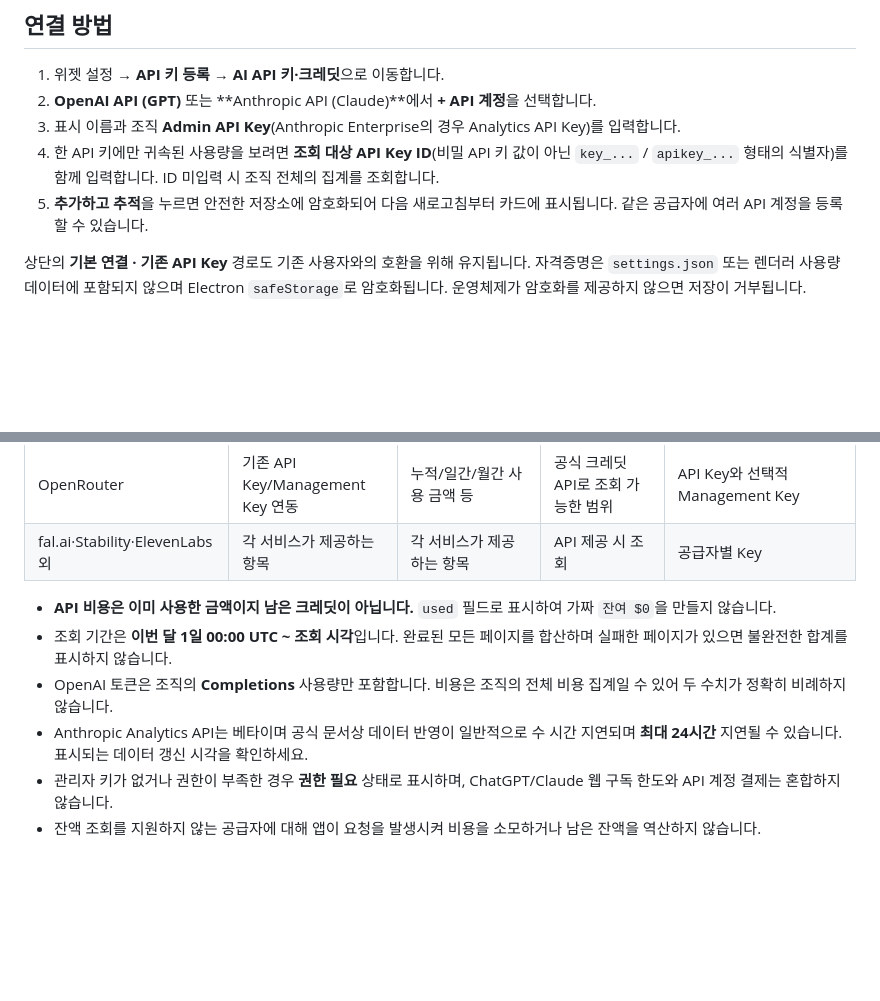
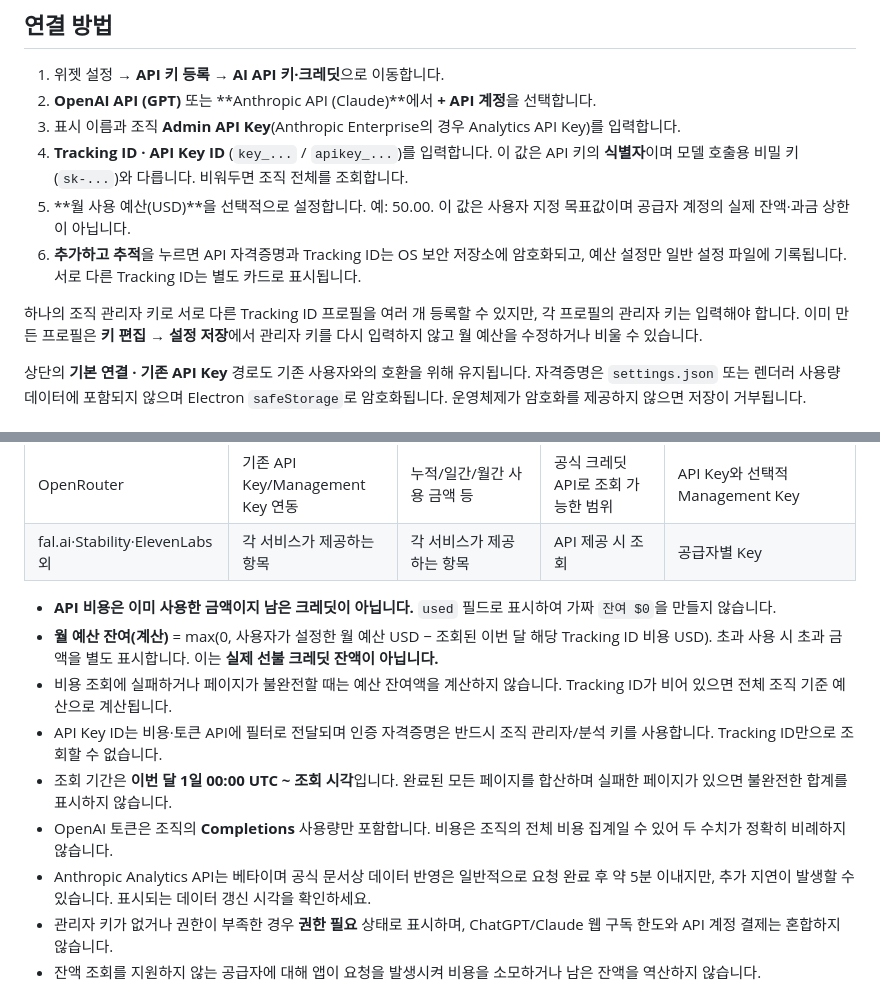
Before and after one commit to gugu9999gu/How-much-is-tokens, a Markdown page: docs/llm-api-usage.md, 2 parts joined by grey strips. Drawn GitHub-style; blank space fills up the shorter version.

Commit message:
docs: clarify Tracking ID budgets, correct analytics refresh expectations

```diff
--- a/docs/llm-api-usage.md
+++ b/docs/llm-api-usage.md
@@ -5,8 +5,11 @@
 1. 위젯 설정 → **API 키 등록** → **AI API 키·크레딧**으로 이동합니다.
 2. **OpenAI API (GPT)** 또는 **Anthropic API (Claude)**에서 **+ API 계정**을 선택합니다.
 3. 표시 이름과 조직 **Admin API Key**(Anthropic Enterprise의 경우 Analytics API Key)를 입력합니다.
-4. 한 API 키에만 귀속된 사용량을 보려면 **조회 대상 API Key ID**(비밀 API 키 값이 아닌 `key_...` / `apikey_...` 형태의 식별자)를 함께 입력합니다. ID 미입력 시 조직 전체의 집계를 조회합니다.
-5. **추가하고 추적**을 누르면 안전한 저장소에 암호화되어 다음 새로고침부터 카드에 표시됩니다. 같은 공급자에 여러 API 계정을 등록할 수 있습니다.
+4. **Tracking ID · API Key ID** (`key_...` / `apikey_...`)를 입력합니다. 이 값은 API 키의 **식별자**이며 모델 호출용 비밀 키(`sk-...`)와 다릅니다. 비워두면 조직 전체를 조회합니다.
+5. **월 사용 예산(USD)**을 선택적으로 설정합니다. 예: 50.00. 이 값은 사용자 지정 목표값이며 공급자 계정의 실제 잔액·과금 상한이 아닙니다.
+6. **추가하고 추적**을 누르면 API 자격증명과 Tracking ID는 OS 보안 저장소에 암호화되고, 예산 설정만 일반 설정 파일에 기록됩니다. 서로 다른 Tracking ID는 별도 카드로 표시됩니다.
+
+하나의 조직 관리자 키로 서로 다른 Tracking ID 프로필을 여러 개 등록할 수 있지만, 각 프로필의 관리자 키는 입력해야 합니다. 이미 만든 프로필은 **키 편집 → 설정 저장**에서 관리자 키를 다시 입력하지 않고 월 예산을 수정하거나 비울 수 있습니다.
 
 상단의 **기본 연결 · 기존 API Key** 경로도 기존 사용자와의 호환을 위해 유지됩니다. 자격증명은 `settings.json` 또는 렌더러 사용량 데이터에 포함되지 않으며 Electron `safeStorage`로 암호화됩니다. 운영체제가 암호화를 제공하지 않으면 저장이 거부됩니다.
 
@@ -20,9 +23,12 @@
 | fal.ai·Stability·ElevenLabs 외 | 각 서비스가 제공하는 항목 | 각 서비스가 제공하는 항목 | API 제공 시 조회 | 공급자별 Key |
 
 - **API 비용은 이미 사용한 금액이지 남은 크레딧이 아닙니다.** `used` 필드로 표시하여 가짜 `잔여 $0`을 만들지 않습니다.
+- **월 예산 잔여(계산)** = max(0, 사용자가 설정한 월 예산 USD − 조회된 이번 달 해당 Tracking ID 비용 USD). 초과 사용 시 초과 금액을 별도 표시합니다. 이는 **실제 선불 크레딧 잔액이 아닙니다.**
+- 비용 조회에 실패하거나 페이지가 불완전할 때는 예산 잔여액을 계산하지 않습니다. Tracking ID가 비어 있으면 전체 조직 기준 예산으로 계산됩니다.
+- API Key ID는 비용·토큰 API에 필터로 전달되며 인증 자격증명은 반드시 조직 관리자/분석 키를 사용합니다. Tracking ID만으로 조회할 수 없습니다.
 - 조회 기간은 **이번 달 1일 00:00 UTC ~ 조회 시각**입니다. 완료된 모든 페이지를 합산하며 실패한 페이지가 있으면 불완전한 합계를 표시하지 않습니다.
 - OpenAI 토큰은 조직의 **Completions** 사용량만 포함합니다. 비용은 조직의 전체 비용 집계일 수 있어 두 수치가 정확히 비례하지 않습니다.
-- Anthropic Analytics API는 베타이며 공식 문서상 데이터 반영이 일반적으로 수 시간 지연되며 **최대 24시간** 지연될 수 있습니다. 표시되는 데이터 갱신 시각을 확인하세요.
+- Anthropic Analytics API는 베타이며 공식 문서상 데이터 반영은 일반적으로 요청 완료 후 약 5분 이내지만, 추가 지연이 발생할 수 있습니다. 표시되는 데이터 갱신 시각을 확인하세요.
 - 관리자 키가 없거나 권한이 부족한 경우 **권한 필요** 상태로 표시하며, ChatGPT/Claude 웹 구독 한도와 API 계정 결제는 혼합하지 않습니다.
 - 잔액 조회를 지원하지 않는 공급자에 대해 앱이 요청을 발생시켜 비용을 소모하거나 남은 잔액을 역산하지 않습니다.
 
```
